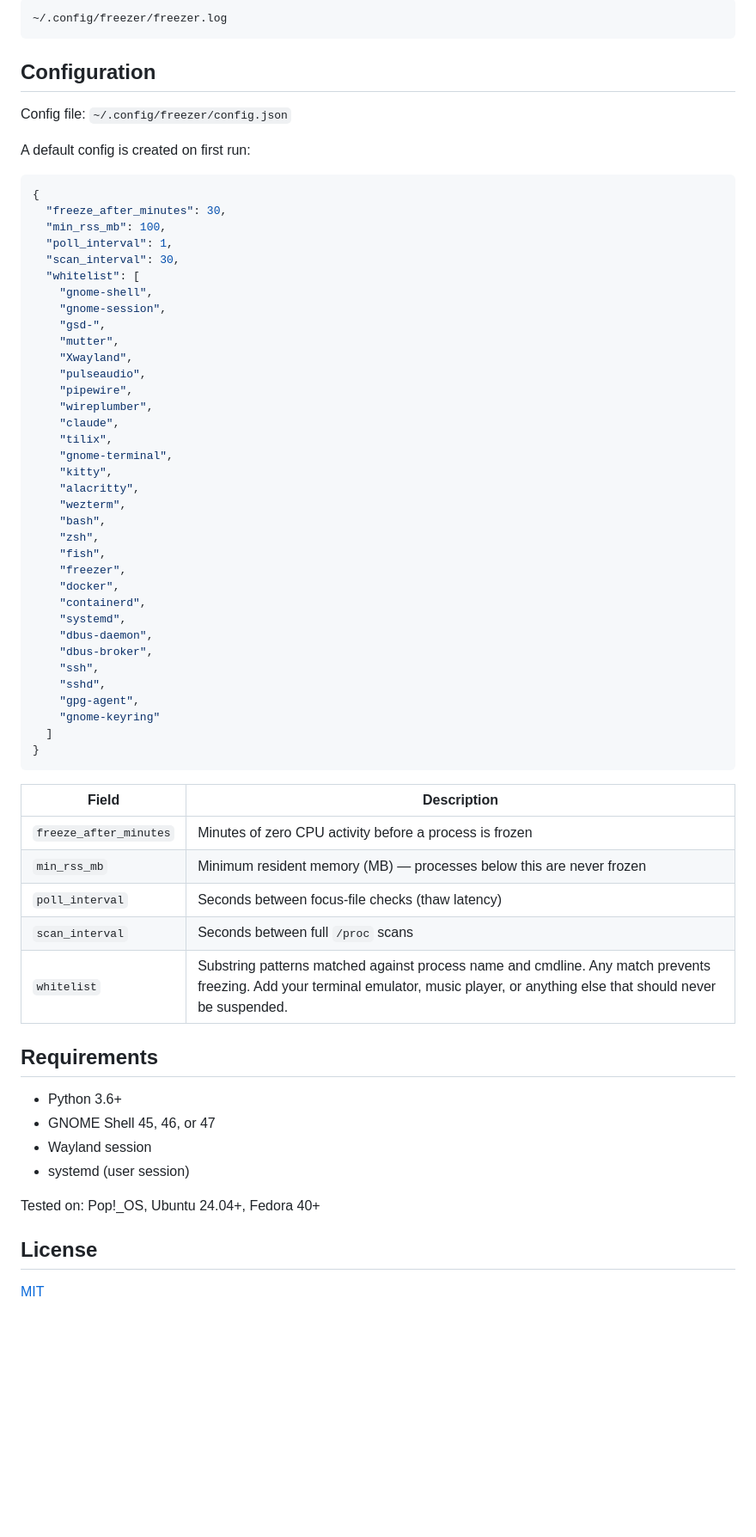
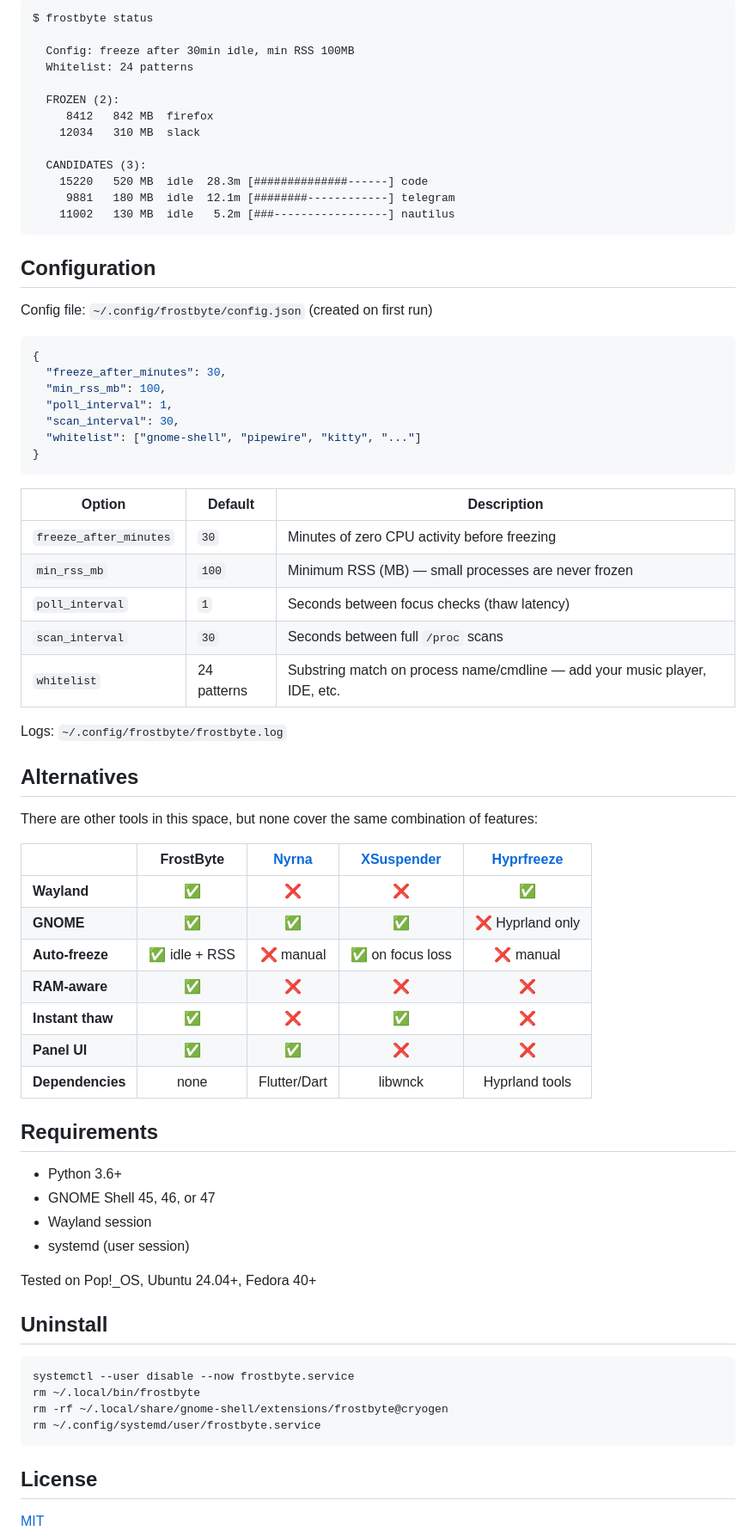
Before and after one commit to VladislavTsytrikov/frostbyte, a Markdown page: README.md, the part around one of its changes. Shown at 86% size. Rendered like a GitHub page; blank space fills up the shorter version.

````diff
--- a/README.md
+++ b/README.md
@@ -57,13 +86,23 @@ The panel icon shows the number of currently frozen apps. Click it to see the li
 
 ```
-~/.config/freezer/freezer.log
+$ frostbyte status
+
+  Config: freeze after 30min idle, min RSS 100MB
+  Whitelist: 24 patterns
+
+  FROZEN (2):
+     8412   842 MB  firefox
+    12034   310 MB  slack
+
+  CANDIDATES (3):
+    15220   520 MB  idle  28.3m [##############------] code
+     9881   180 MB  idle  12.1m [########------------] telegram
+    11002   130 MB  idle   5.2m [###-----------------] nautilus
 ```
 
 ## Configuration
 
-Config file: `~/.config/freezer/config.json`
-
-A default config is created on first run:
+Config file: `~/.config/frostbyte/config.json` (created on first run)
 
 ```json
 {
@@ -71,45 +110,33 @@ A default config is created on first run:
   "min_rss_mb": 100,
   "poll_interval": 1,
   "scan_interval": 30,
-  "whitelist": [
-    "gnome-shell",
-    "gnome-session",
-    "gsd-",
-    "mutter",
-    "Xwayland",
-    "pulseaudio",
-    "pipewire",
-    "wireplumber",
-    "claude",
-    "tilix",
-    "gnome-terminal",
-    "kitty",
-    "alacritty",
-    "wezterm",
-    "bash",
-    "zsh",
-    "fish",
-    "freezer",
-    "docker",
-    "containerd",
-    "systemd",
-    "dbus-daemon",
-    "dbus-broker",
-    "ssh",
-    "sshd",
-    "gpg-agent",
-    "gnome-keyring"
-  ]
+  "whitelist": ["gnome-shell", "pipewire", "kitty", "..."]
 }
 ```
 
-| Field | Description |
-|---|---|
-| `freeze_after_minutes` | Minutes of zero CPU activity before a process is frozen |
-| `min_rss_mb` | Minimum resident memory (MB) — processes below this are never frozen |
-| `poll_interval` | Seconds between focus-file checks (thaw latency) |
-| `scan_interval` | Seconds between full `/proc` scans |
-| `whitelist` | Substring patterns matched against process name and cmdline. Any match prevents freezing. Add your terminal emulator, music player, or anything else that should never be suspended. |
+| Option | Default | Description |
+|---|---|---|
+| `freeze_after_minutes` | `30` | Minutes of zero CPU activity before freezing |
+| `min_rss_mb` | `100` | Minimum RSS (MB) — small processes are never frozen |
+| `poll_interval` | `1` | Seconds between focus checks (thaw latency) |
+| `scan_interval` | `30` | Seconds between full `/proc` scans |
+| `whitelist` | 24 patterns | Substring match on process name/cmdline — add your music player, IDE, etc. |
+
+Logs: `~/.config/frostbyte/frostbyte.log`
+
+## Alternatives
+
+There are other tools in this space, but none cover the same combination of features:
+
+| | FrostByte | [Nyrna](https://github.com/Merrit/nyrna) | [XSuspender](https://github.com/kernc/xsuspender) | [Hyprfreeze](https://github.com/Zerodya/hyprfreeze) |
+|---|:---:|:---:|:---:|:---:|
+| **Wayland** | :white_check_mark: | :x: | :x: | :white_check_mark: |
+| **GNOME** | :white_check_mark: | :white_check_mark: | :white_check_mark: | :x: Hyprland only |
+| **Auto-freeze** | :white_check_mark: idle + RSS | :x: manual | :white_check_mark: on focus loss | :x: manual |
+| **RAM-aware** | :white_check_mark: | :x: | :x: | :x: |
+| **Instant thaw** | :white_check_mark: | :x: | :white_check_mark: | :x: |
+| **Panel UI** | :white_check_mark: | :white_check_mark: | :x: | :x: |
+| **Dependencies** | none | Flutter/Dart | libwnck | Hyprland tools |
 
 ## Requirements
 
@@ -118,7 +145,16 @@ A default config is created on first run:
 - Wayland session
 - systemd (user session)
 
-Tested on: Pop!_OS, Ubuntu 24.04+, Fedora 40+
+Tested on Pop!_OS, Ubuntu 24.04+, Fedora 40+
+
+## Uninstall
+
+```bash
+systemctl --user disable --now frostbyte.service
+rm ~/.local/bin/frostbyte
+rm -rf ~/.local/share/gnome-shell/extensions/frostbyte@cryogen
+rm ~/.config/systemd/user/frostbyte.service
+```
 
 ## License
 
````
Also changed, not shown: other parts of README.md (+62 -33 lines).
